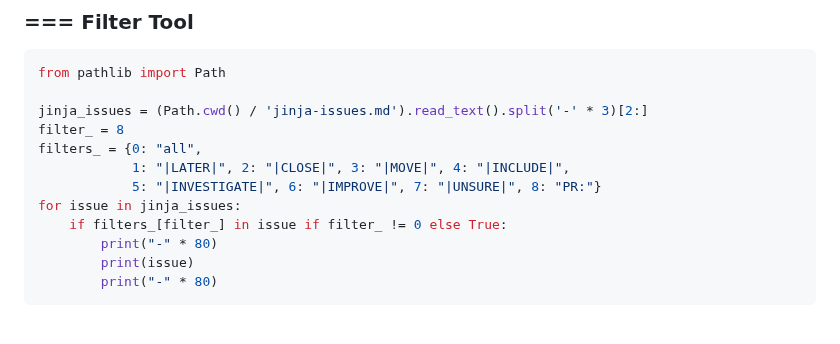
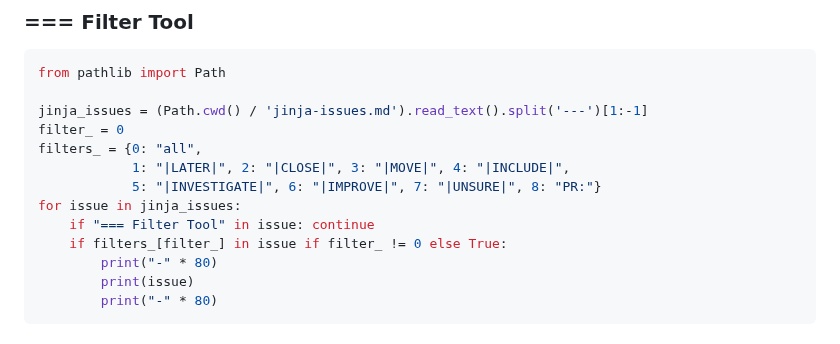
Before and after one commit to CheeseCake87/CheeseCake87, a Markdown page: jinja-issues.md, the part around the change. Drawn GitHub-style.

Commit message:
update filter tool example

````diff
--- a/jinja-issues.md
+++ b/jinja-issues.md
@@ -820,12 +820,13 @@ Asking for a revert to old behavior?
 ```python
 from pathlib import Path
 
-jinja_issues = (Path.cwd() / 'jinja-issues.md').read_text().split('-' * 3)[2:]
-filter_ = 8
+jinja_issues = (Path.cwd() / 'jinja-issues.md').read_text().split('---')[1:-1]
+filter_ = 0
 filters_ = {0: "all",
             1: "|LATER|", 2: "|CLOSE|", 3: "|MOVE|", 4: "|INCLUDE|",
             5: "|INVESTIGATE|", 6: "|IMPROVE|", 7: "|UNSURE|", 8: "PR:"}
 for issue in jinja_issues:
+    if "=== Filter Tool" in issue: continue
     if filters_[filter_] in issue if filter_ != 0 else True:
         print("-" * 80)
         print(issue)
````
